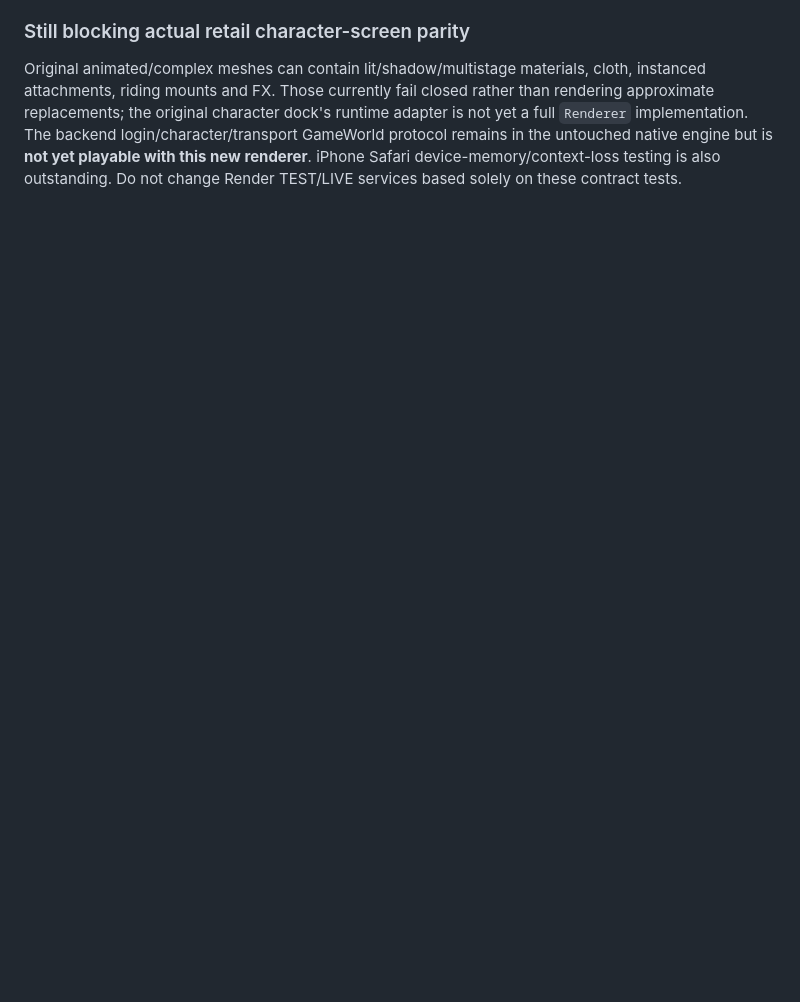
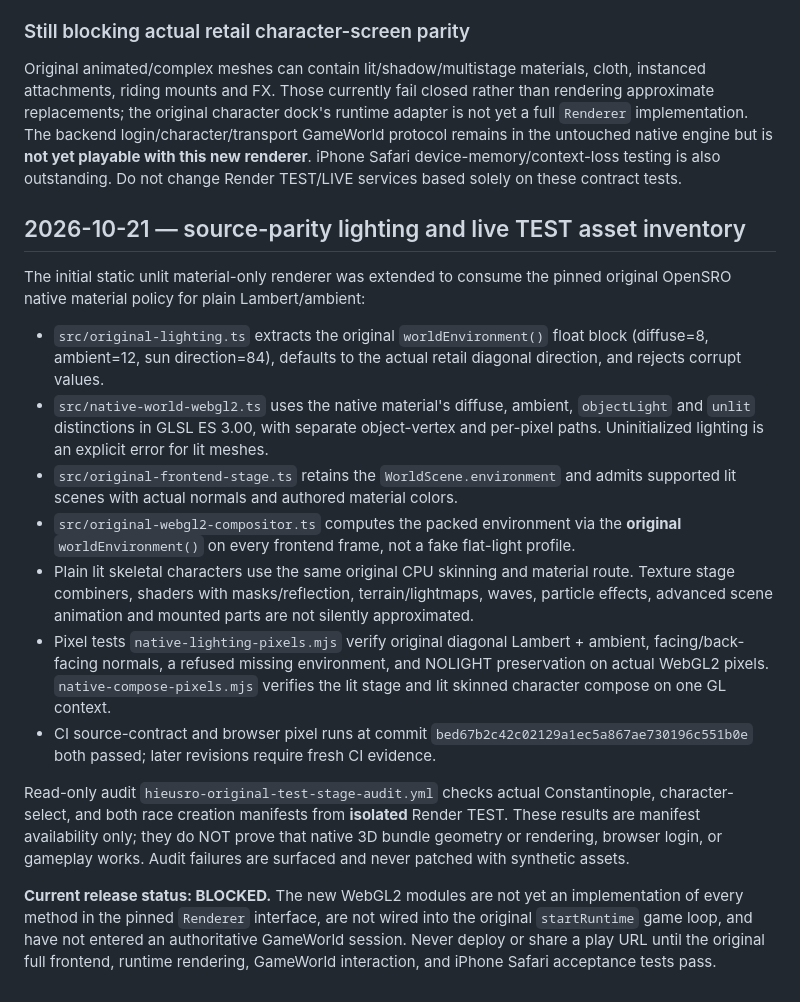
Before and after one commit to traanviet3010-ux/cloude, a Markdown page: webgl2-parity/README.md, the part around the change. Drawn GitHub-style; blank space fills up the shorter version.

Commit message:
docs(webgl2): log native material lighting port and read-only real TEST manifest audit; keep full-game release blocked

```diff
--- a/webgl2-parity/README.md
+++ b/webgl2-parity/README.md
@@ -66,3 +66,19 @@ Before deployment, `node webgl2-parity/scripts/release-gate.mjs` must pass. It c
 ### Still blocking actual retail character-screen parity
 
 Original animated/complex meshes can contain lit/shadow/multistage materials, cloth, instanced attachments, riding mounts and FX. Those currently fail closed rather than rendering approximate replacements; the original character dock's runtime adapter is not yet a full `Renderer` implementation. The backend login/character/transport GameWorld protocol remains in the untouched native engine but is **not yet playable with this new renderer**. iPhone Safari device-memory/context-loss testing is also outstanding. Do not change Render TEST/LIVE services based solely on these contract tests.
+
+
+## 2026-10-21 — source-parity lighting and live TEST asset inventory
+
+The initial static unlit material-only renderer was extended to consume the pinned original OpenSRO native material policy for plain Lambert/ambient:
+- `src/original-lighting.ts` extracts the original `worldEnvironment()` float block (diffuse=8, ambient=12, sun direction=84), defaults to the actual retail diagonal direction, and rejects corrupt values.
+- `src/native-world-webgl2.ts` uses the native material's diffuse, ambient, `objectLight` and `unlit` distinctions in GLSL ES 3.00, with separate object-vertex and per-pixel paths. Uninitialized lighting is an explicit error for lit meshes.
+- `src/original-frontend-stage.ts` retains the `WorldScene.environment` and admits supported lit scenes with actual normals and authored material colors.
+- `src/original-webgl2-compositor.ts` computes the packed environment via the **original** `worldEnvironment()` on every frontend frame, not a fake flat-light profile.
+- Plain lit skeletal characters use the same original CPU skinning and material route. Texture stage combiners, shaders with masks/reflection, terrain/lightmaps, waves, particle effects, advanced scene animation and mounted parts are not silently approximated.
+- Pixel tests `native-lighting-pixels.mjs` verify original diagonal Lambert + ambient, facing/back-facing normals, a refused missing environment, and NOLIGHT preservation on actual WebGL2 pixels. `native-compose-pixels.mjs` verifies the lit stage and lit skinned character compose on one GL context.
+- CI source-contract and browser pixel runs at commit `bed67b2c42c02129a1ec5a867ae730196c551b0e` both passed; later revisions require fresh CI evidence.
+
+Read-only audit `hieusro-original-test-stage-audit.yml` checks actual Constantinople, character-select, and both race creation manifests from **isolated** Render TEST. These results are manifest availability only; they do NOT prove that native 3D bundle geometry or rendering, browser login, or gameplay works. Audit failures are surfaced and never patched with synthetic assets.
+
+**Current release status: BLOCKED.** The new WebGL2 modules are not yet an implementation of every method in the pinned `Renderer` interface, are not wired into the original `startRuntime` game loop, and have not entered an authoritative GameWorld session. Never deploy or share a play URL until the original full frontend, runtime rendering, GameWorld interaction, and iPhone Safari acceptance tests pass.
```
